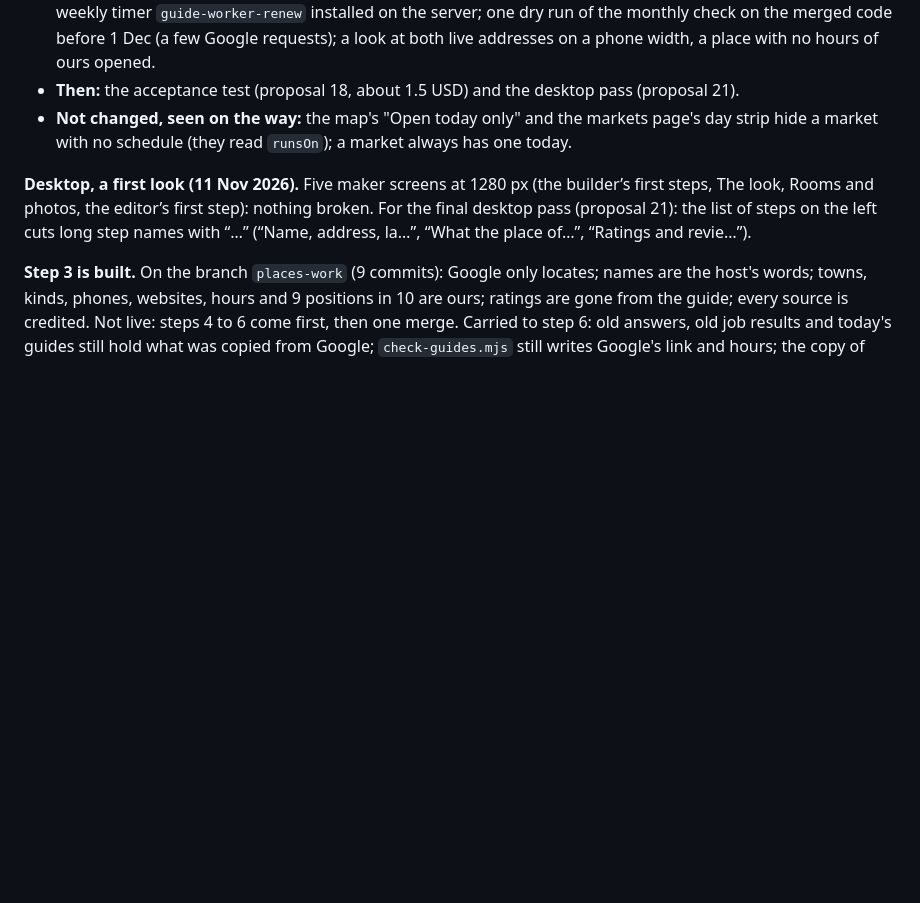
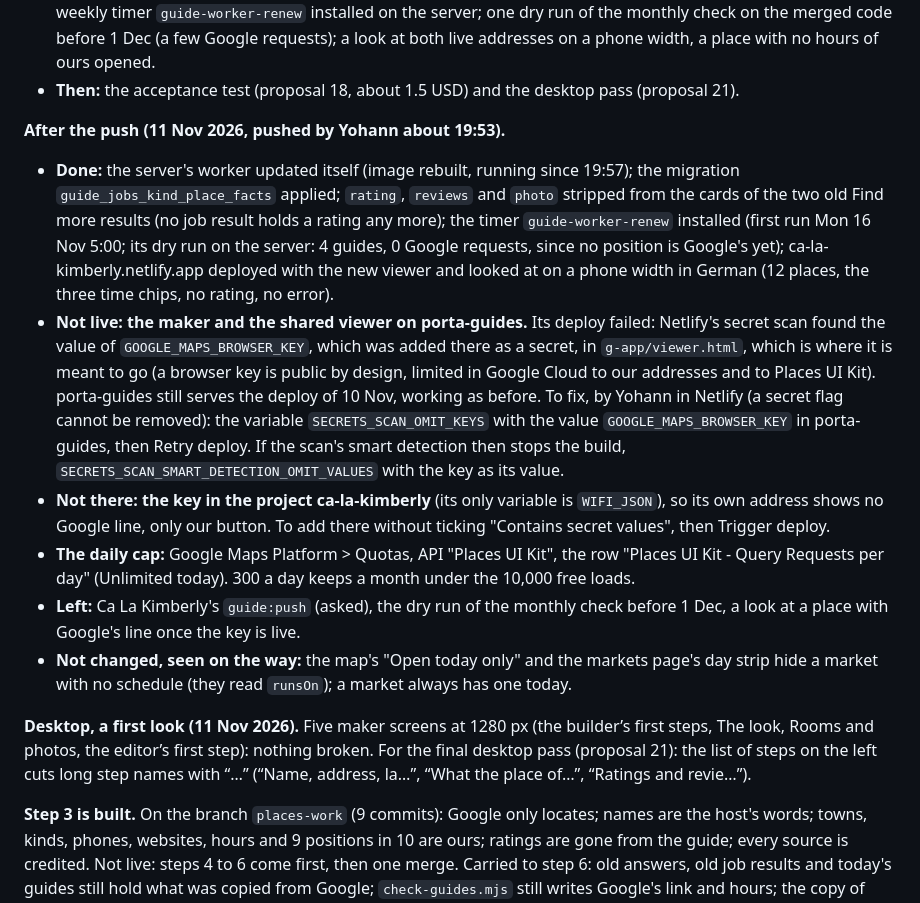
Before and after one commit to ybensadoun/guest-guides, a Markdown page: docs/plan-ca-la-kimberly-through-the-maker.md, the part around the change. Drawn GitHub-style; blank space fills up the shorter version.

Commit message:
Plan: after the push, what is done and why porta-guides did not deploy
Co-Authored-By: Claude <noreply@anthropic.com>

```diff
--- a/docs/plan-ca-la-kimberly-through-the-maker.md
+++ b/docs/plan-ca-la-kimberly-through-the-maker.md
@@ -367,6 +367,13 @@ Left for the maker's side of 3d: researched cards in the deck no longer get a ph
 - **Before the push, by Yohann:** the variable `GOOGLE_MAPS_BROWSER_KEY` in the Netlify projects porta-guides and ca-la-kimberly (the browser key, the one already limited to those two addresses and to Places UI Kit); a daily cap on that key's requests in Google Cloud. Without the variable nothing breaks: no Google line, our own button.
 - **After the push, in this order:** wait for the server's worker to update itself (within 5 minutes; its image rebuilds, about 1.5 minutes); the migration adding `place-facts` to `guide_jobs_kind_check`; `guide:push` of Ca La Kimberly (asked first), which takes the 36 ratings out of its database copy; `rating` stripped from old job results; the weekly timer `guide-worker-renew` installed on the server; one dry run of the monthly check on the merged code before 1 Dec (a few Google requests); a look at both live addresses on a phone width, a place with no hours of ours opened.
 - **Then:** the acceptance test (proposal 18, about 1.5 USD) and the desktop pass (proposal 21).
+
+**After the push (11 Nov 2026, pushed by Yohann about 19:53).**
+- **Done:** the server's worker updated itself (image rebuilt, running since 19:57); the migration `guide_jobs_kind_place_facts` applied; `rating`, `reviews` and `photo` stripped from the cards of the two old Find more results (no job result holds a rating any more); the timer `guide-worker-renew` installed (first run Mon 16 Nov 5:00; its dry run on the server: 4 guides, 0 Google requests, since no position is Google's yet); ca-la-kimberly.netlify.app deployed with the new viewer and looked at on a phone width in German (12 places, the three time chips, no rating, no error).
+- **Not live: the maker and the shared viewer on porta-guides.** Its deploy failed: Netlify's secret scan found the value of `GOOGLE_MAPS_BROWSER_KEY`, which was added there as a secret, in `g-app/viewer.html`, which is where it is meant to go (a browser key is public by design, limited in Google Cloud to our addresses and to Places UI Kit). porta-guides still serves the deploy of 10 Nov, working as before. To fix, by Yohann in Netlify (a secret flag cannot be removed): the variable `SECRETS_SCAN_OMIT_KEYS` with the value `GOOGLE_MAPS_BROWSER_KEY` in porta-guides, then Retry deploy. If the scan's smart detection then stops the build, `SECRETS_SCAN_SMART_DETECTION_OMIT_VALUES` with the key as its value.
+- **Not there: the key in the project ca-la-kimberly** (its only variable is `WIFI_JSON`), so its own address shows no Google line, only our button. To add there without ticking "Contains secret values", then Trigger deploy.
+- **The daily cap:** Google Maps Platform > Quotas, API "Places UI Kit", the row "Places UI Kit - Query Requests per day" (Unlimited today). 300 a day keeps a month under the 10,000 free loads.
+- **Left:** Ca La Kimberly's `guide:push` (asked), the dry run of the monthly check before 1 Dec, a look at a place with Google's line once the key is live.
 - **Not changed, seen on the way:** the map's "Open today only" and the markets page's day strip hide a market with no schedule (they read `runsOn`); a market always has one today.
 
 **Desktop, a first look (11 Nov 2026).** Five maker screens at 1280 px (the builder’s first steps, The look, Rooms and photos, the editor’s first step): nothing broken. For the final desktop pass (proposal 21): the list of steps on the left cuts long step names with “…” (“Name, address, la…”, “What the place of…”, “Ratings and revie…”).
```
